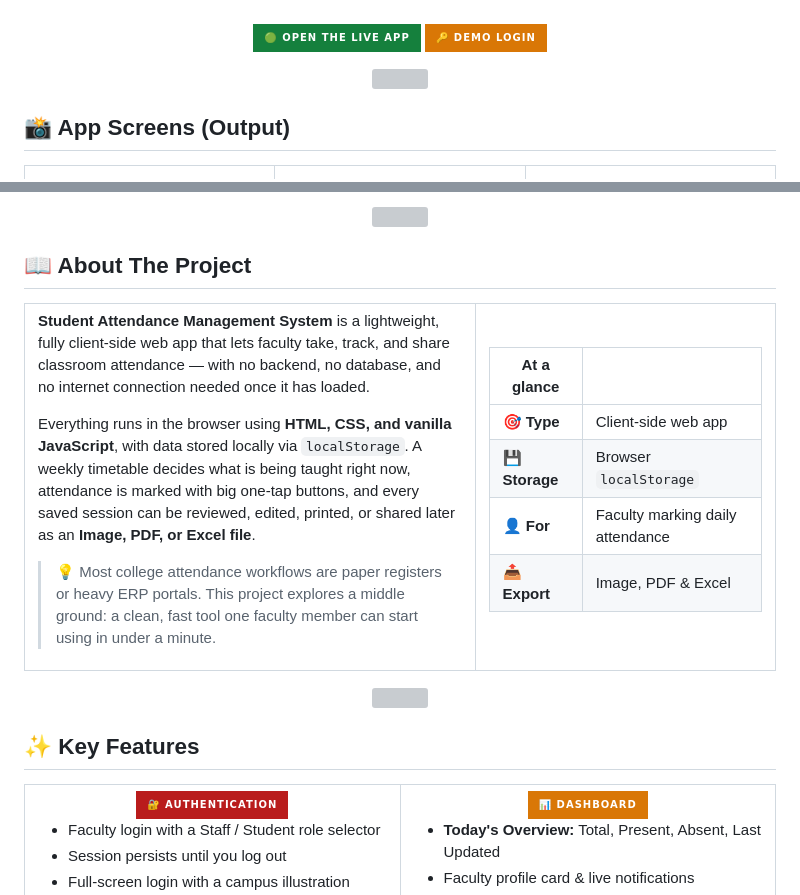
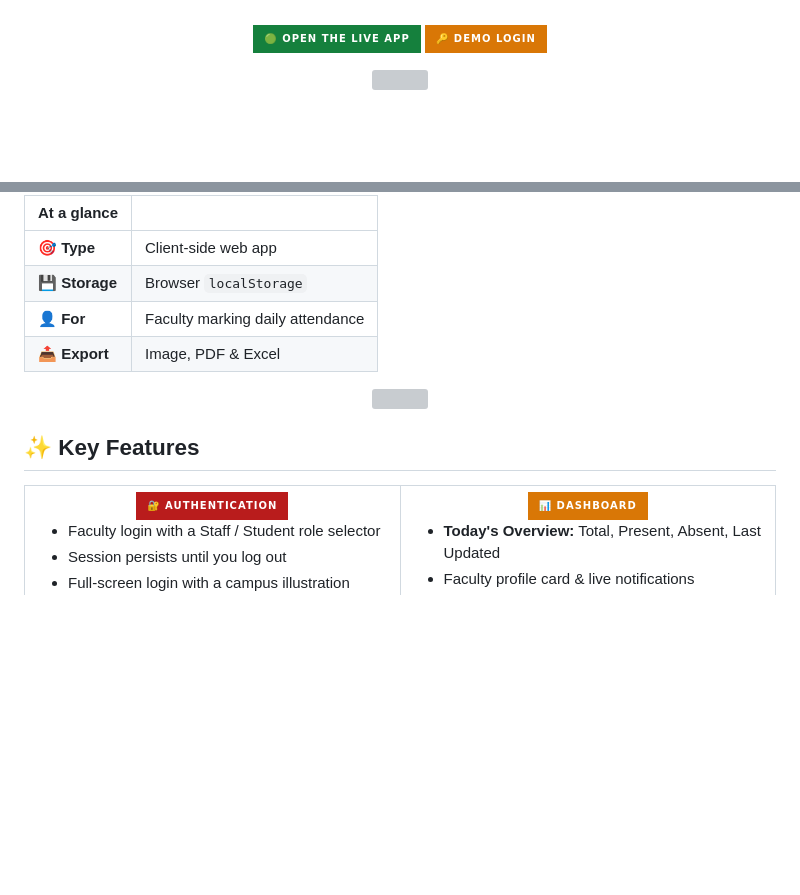
Before and after one commit to shahrishabh1513-jsk/student-attendance-system-Description-, a Markdown page: README.md, 2 parts joined by grey strips. Rendered like a GitHub page; badges without logos; blank space fills up the shorter version; grey boxes are pictures that could not be loaded.

```diff
--- a/README.md
+++ b/README.md
@@ -98,5 +98,4 @@
 
 <div align="center"><img src="https://capsule-render.vercel.app/api?type=rect&color=0:15803D,50:D97706,100:B91C1C&height=4&section=header"/></div>
 
-## 📸 App Screens (Output)
 
@@ -178,22 +102,3 @@
-</td>
-</tr>
-</table>
-
-<div align="center"><img src="https://capsule-render.vercel.app/api?type=rect&color=0:B91C1C,50:D97706,100:15803D&height=4&section=header"/></div>
-
-## 📖 About The Project
-
-<table>
-<tr>
-<td width="60%" valign="top">
-
-**Student Attendance Management System** is a lightweight, fully client-side web app that lets faculty take, track, and share classroom attendance — with no backend, no database, and no internet connection needed once it has loaded.
-
-Everything runs in the browser using **HTML, CSS, and vanilla JavaScript**, with data stored locally via `localStorage`. A weekly timetable decides what is being taught right now, attendance is marked with big one-tap buttons, and every saved session can be reviewed, edited, printed, or shared later as an **Image, PDF, or Excel file**.
-
-> 💡 Most college attendance workflows are paper registers or heavy ERP portals. This project explores a middle ground: a clean, fast tool one faculty member can start using in under a minute.
-
-</td>
 <td width="40%" valign="top">
 
 | At a glance | |
```
Also changed, not shown: other parts of README.md (+0 -75 lines).
